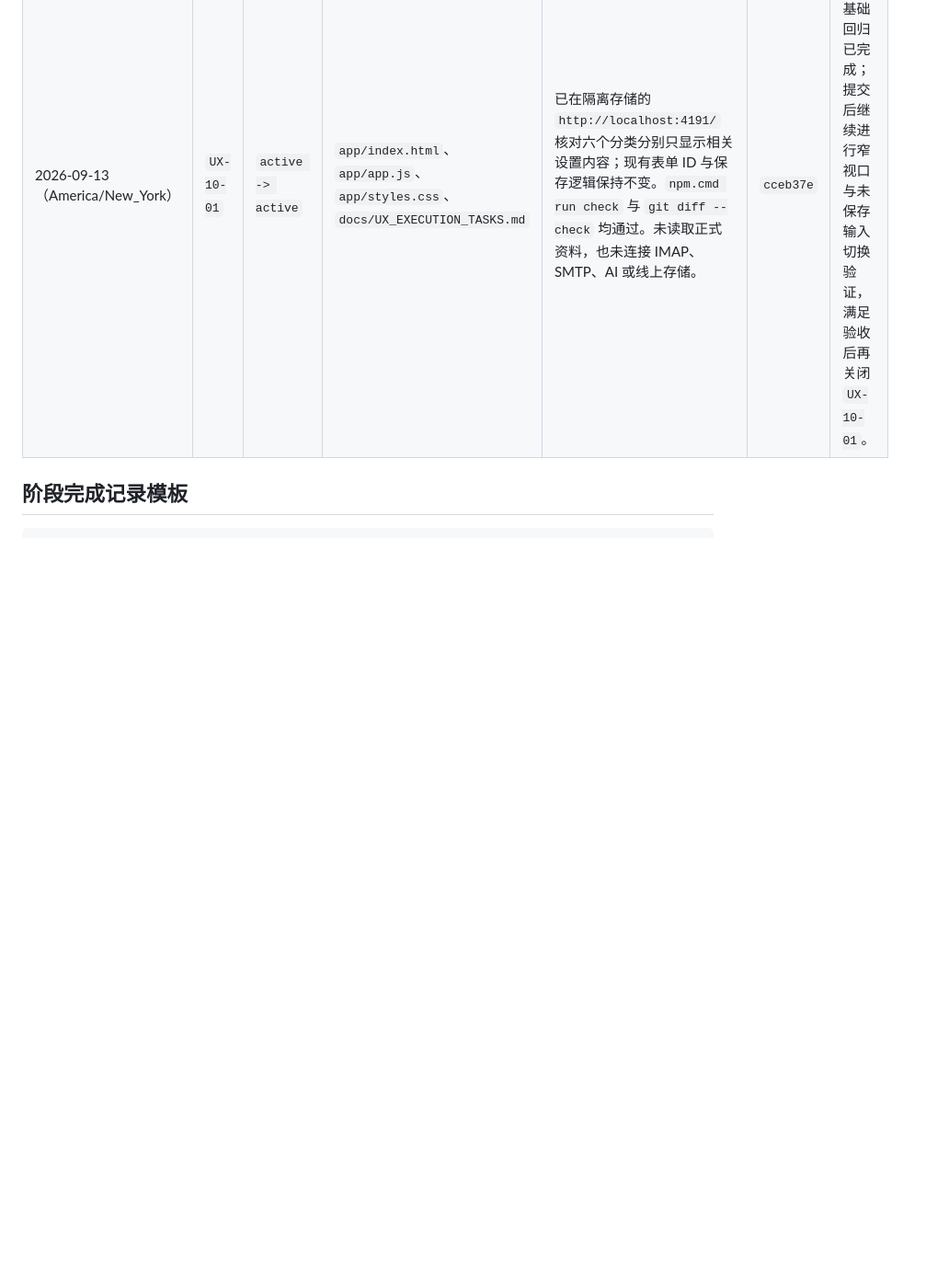
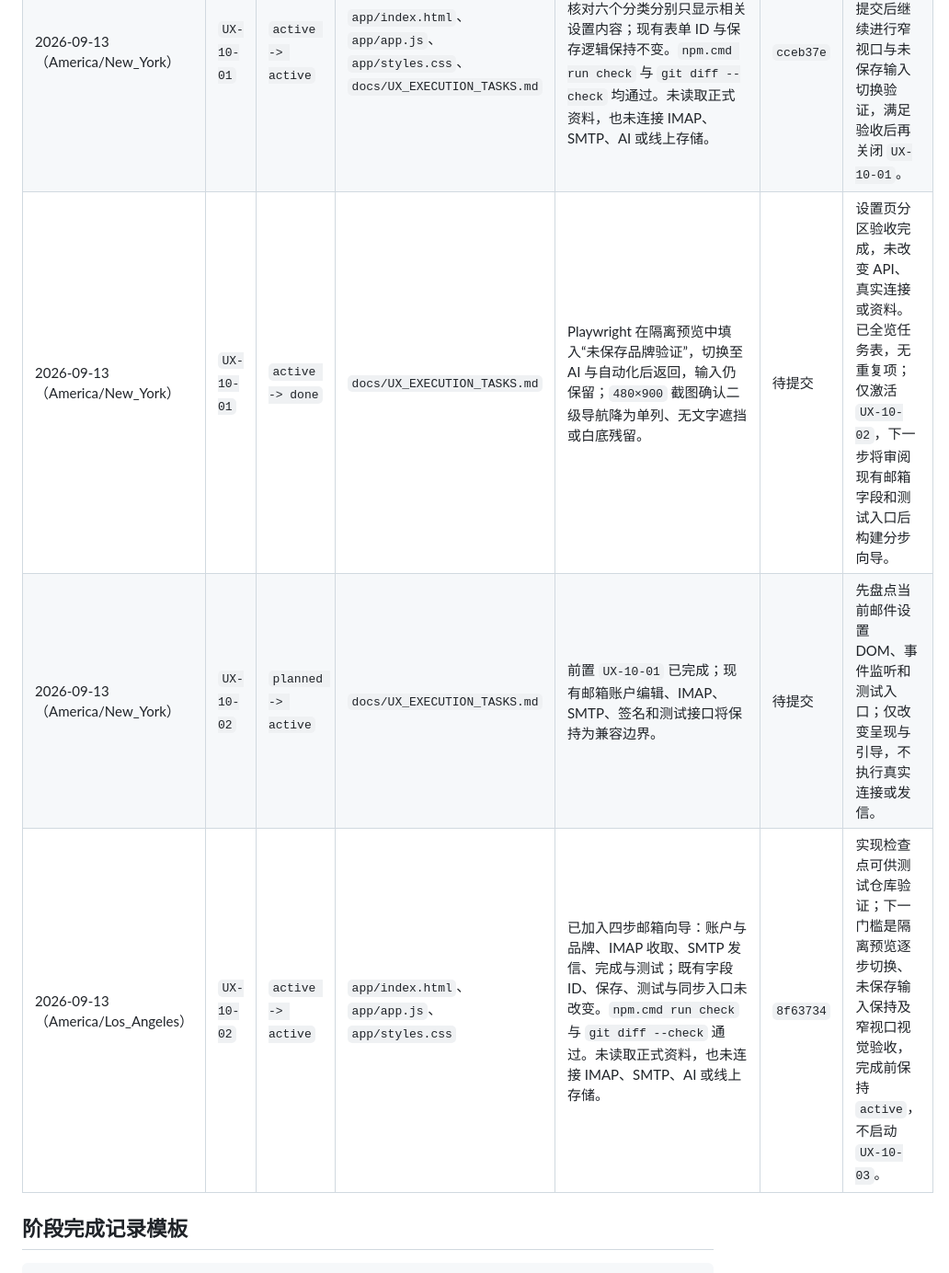
Before and after one commit to goog205118-art/BPPPPPPPPPDDDD, a Markdown page: docs/UX_EXECUTION_TASKS.md, the part around one of its changes. Shown at 92% size. Drawn GitHub-style; blank space fills up the shorter version.

```diff
--- a/docs/UX_EXECUTION_TASKS.md
+++ b/docs/UX_EXECUTION_TASKS.md
@@ -96,6 +96,9 @@
 | 2026-09-13（America/New_York） | `UX-00-01` | `active -> done` | `docs/UX_EXECUTION_TASKS.md` | 使用隔离存储目录和独立访问密码启动 `http://localhost:4191/`；桌面截图确认现状为：三时区、品牌管理、刷新、JSON 导入导出、设置同列常驻，八个页面平铺导航，空数据默认达人库。未连接 IMAP、SMTP、AI 或真实数据。 | 待提交 | 基线完成；已全览台账，未重复已完成 CRM 能力。仅激活 `UX-10-01`，下一步将设置改为六类二级导航并保持原字段/接口兼容。 |
 | 2026-09-13（America/New_York） | `UX-10-01` | `planned -> active` | `docs/UX_EXECUTION_TASKS.md` | 已确认设置页当前由 `renderSettingsPage()` 同时渲染 AI、品牌、邮箱、邮件安全、自动化、时区和录入候选项；HTML 结构和保存监听将作为兼容边界保留。 | 待提交 | 先建立设置页分区容器和状态导航，再逐项将既有模块映射到对应分区；不改变真实配置和邮件安全策略。 |
 | 2026-09-13（America/New_York） | `UX-10-01` | `active -> active` | `app/index.html`、`app/app.js`、`app/styles.css`、`docs/UX_EXECUTION_TASKS.md` | 已在隔离存储的 `http://localhost:4191/` 核对六个分类分别只显示相关设置内容；现有表单 ID 与保存逻辑保持不变。`npm.cmd run check` 与 `git diff --check` 均通过。未读取正式资料，也未连接 IMAP、SMTP、AI 或线上存储。 | `cceb37e` | 设置页分区实现与基础回归已完成；提交后继续进行窄视口与未保存输入切换验证，满足验收后再关闭 `UX-10-01`。 |
+| 2026-09-13（America/New_York） | `UX-10-01` | `active -> done` | `docs/UX_EXECUTION_TASKS.md` | Playwright 在隔离预览中填入“未保存品牌验证”，切换至 AI 与自动化后返回，输入仍保留；`480×900` 截图确认二级导航降为单列、无文字遮挡或白底残留。 | 待提交 | 设置页分区验收完成，未改变 API、真实连接或资料。已全览任务表，无重复项；仅激活 `UX-10-02`，下一步将审阅现有邮箱字段和测试入口后构建分步向导。 |
+| 2026-09-13（America/New_York） | `UX-10-02` | `planned -> active` | `docs/UX_EXECUTION_TASKS.md` | 前置 `UX-10-01` 已完成；现有邮箱账户编辑、IMAP、SMTP、签名和测试接口将保持为兼容边界。 | 待提交 | 先盘点当前邮件设置 DOM、事件监听和测试入口；仅改变呈现与引导，不执行真实连接或发信。 |
+| 2026-09-13（America/Los_Angeles） | `UX-10-02` | `active -> active` | `app/index.html`、`app/app.js`、`app/styles.css` | 已加入四步邮箱向导：账户与品牌、IMAP 收取、SMTP 发信、完成与测试；既有字段 ID、保存、测试与同步入口未改变。`npm.cmd run check` 与 `git diff --check` 通过。未读取正式资料，也未连接 IMAP、SMTP、AI 或线上存储。 | `8f63734` | 实现检查点可供测试仓库验证；下一门槛是隔离预览逐步切换、未保存输入保持及窄视口视觉验收，完成前保持 `active`，不启动 `UX-10-03`。 |
 
 ## 阶段完成记录模板
 
```
Also changed, not shown: other parts of docs/UX_EXECUTION_TASKS.md (+4 -4 lines).
